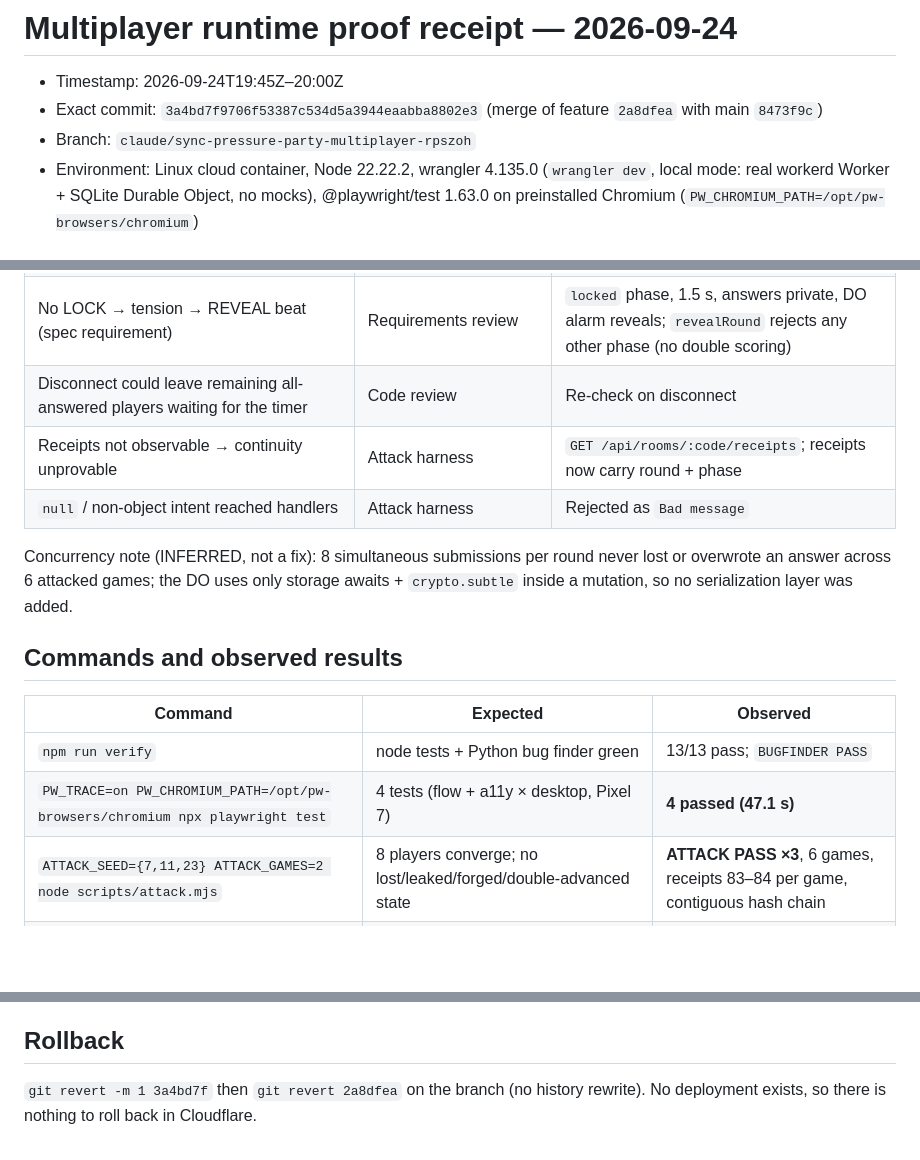
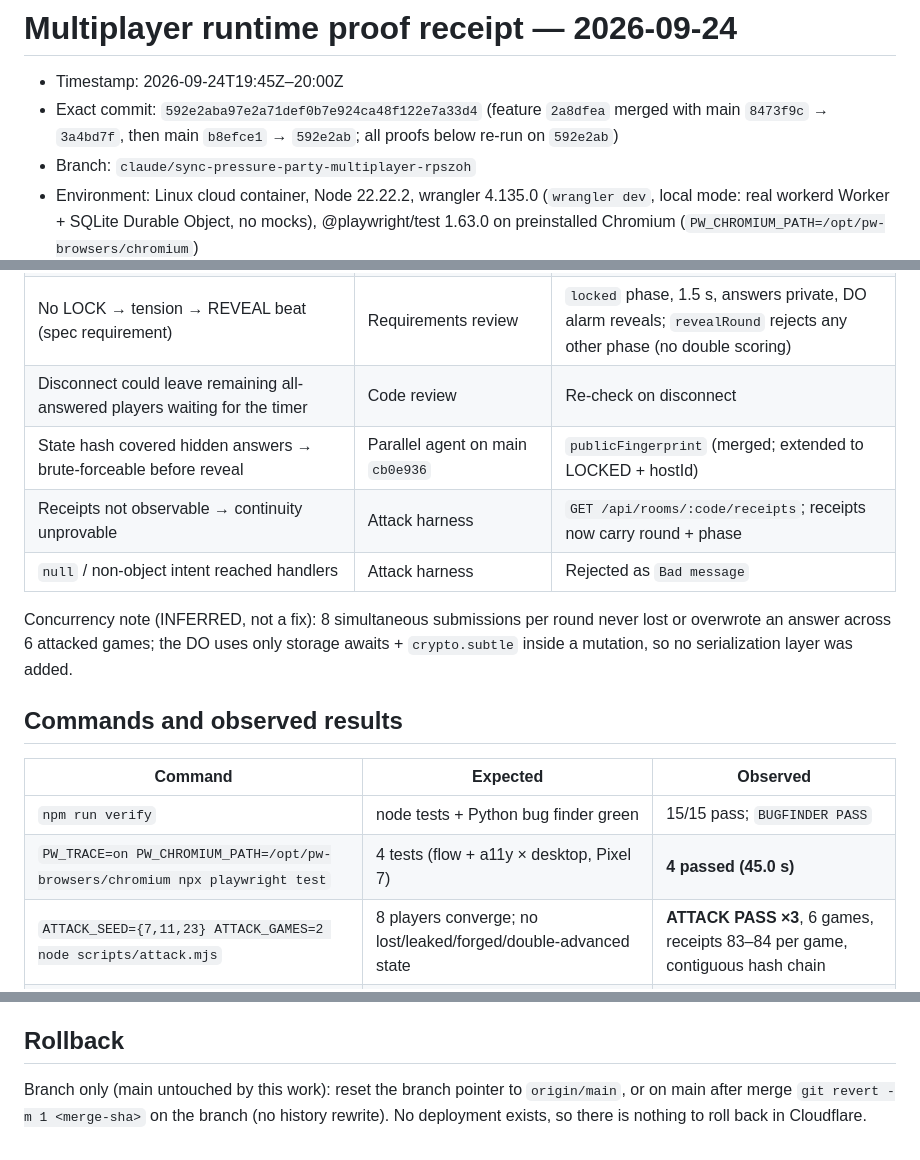
Before and after one commit to jussray/sync-party-game, a Markdown page: docs/receipts/2026-09-24-multiplayer-runtime-proof.md, 3 parts joined by grey strips. GitHub-like rendering; blank space fills up the shorter version.

Commit message:
docs: pin runtime proof receipt to merged commit
Co-Authored-By: Claude Opus 5.5 <noreply@anthropic.com>
Claude-Session: https://claude.ai/code/session_01FSgzMoZKSEtJ6b42DiCe7T

```diff
--- a/docs/receipts/2026-09-24-multiplayer-runtime-proof.md
+++ b/docs/receipts/2026-09-24-multiplayer-runtime-proof.md
@@ -1,7 +1,7 @@
 # Multiplayer runtime proof receipt — 2026-09-24
 
 - Timestamp: 2026-09-24T19:45Z–20:00Z
-- Exact commit: `3a4bd7f9706f53387c534d5a3944eaabba8802e3` (merge of feature `2a8dfea` with main `8473f9c`)
+- Exact commit: `592e2aba97e2a71def0b7e924ca48f122e7a33d4` (feature `2a8dfea` merged with main `8473f9c` → `3a4bd7f`, then main `b8efce1` → `592e2ab`; all proofs below re-run on `592e2ab`)
 - Branch: `claude/sync-pressure-party-multiplayer-rpszoh`
 - Environment: Linux cloud container, Node 22.22.2, wrangler 4.135.0 (`wrangler dev`, local mode: real workerd Worker + SQLite Durable Object, no mocks), @playwright/test 1.63.0 on preinstalled Chromium (`PW_CHROMIUM_PATH=/opt/pw-browsers/chromium`)
 - Scope: LOCAL runtime only. **Not** production. No public URL exists yet.
@@ -14,6 +14,7 @@
 | Host disconnect stalls room (only host may advance) | `scripts/attack.mjs` against real DO | `transferHostIfGone` on disconnect |
 | No LOCK → tension → REVEAL beat (spec requirement) | Requirements review | `locked` phase, 1.5 s, answers private, DO alarm reveals; `revealRound` rejects any other phase (no double scoring) |
 | Disconnect could leave remaining all-answered players waiting for the timer | Code review | Re-check on disconnect |
+| State hash covered hidden answers → brute-forceable before reveal | Parallel agent on main `cb0e936` | `publicFingerprint` (merged; extended to LOCKED + hostId) |
 | Receipts not observable → continuity unprovable | Attack harness | `GET /api/rooms/:code/receipts`; receipts now carry round + phase |
 | `null` / non-object intent reached handlers | Attack harness | Rejected as `Bad message` |
 
@@ -23,8 +24,8 @@ Concurrency note (INFERRED, not a fix): 8 simultaneous submissions per round nev
 
 | Command | Expected | Observed |
 |---|---|---|
-| `npm run verify` | node tests + Python bug finder green | 13/13 pass; `BUGFINDER PASS` |
-| `PW_TRACE=on PW_CHROMIUM_PATH=/opt/pw-browsers/chromium npx playwright test` | 4 tests (flow + a11y × desktop, Pixel 7) | **4 passed (47.1 s)** |
+| `npm run verify` | node tests + Python bug finder green | 15/15 pass; `BUGFINDER PASS` |
+| `PW_TRACE=on PW_CHROMIUM_PATH=/opt/pw-browsers/chromium npx playwright test` | 4 tests (flow + a11y × desktop, Pixel 7) | **4 passed (45.0 s)** |
 | `ATTACK_SEED={7,11,23} ATTACK_GAMES=2 node scripts/attack.mjs` | 8 players converge; no lost/leaked/forged/double-advanced state | **ATTACK PASS ×3**, 6 games, receipts 83–84 per game, contiguous hash chain |
 | Mutation: expose answers in `locked` | spec must fail | Failed at "no answer values reach another client before reveal" (then reverted) |
 
@@ -41,4 +42,4 @@ Artifacts: screenshots `test-results/*/0[1-7]-*.png` and traces (local, gitignor
 
 ## Rollback
 
-`git revert -m 1 3a4bd7f` then `git revert 2a8dfea` on the branch (no history rewrite). No deployment exists, so there is nothing to roll back in Cloudflare.
+Branch only (main untouched by this work): reset the branch pointer to `origin/main`, or on main after merge `git revert -m 1 <merge-sha>` on the branch (no history rewrite). No deployment exists, so there is nothing to roll back in Cloudflare.
```
Also changed, not shown: docs/PROOF-LEDGER.md (+12 -12 lines).
